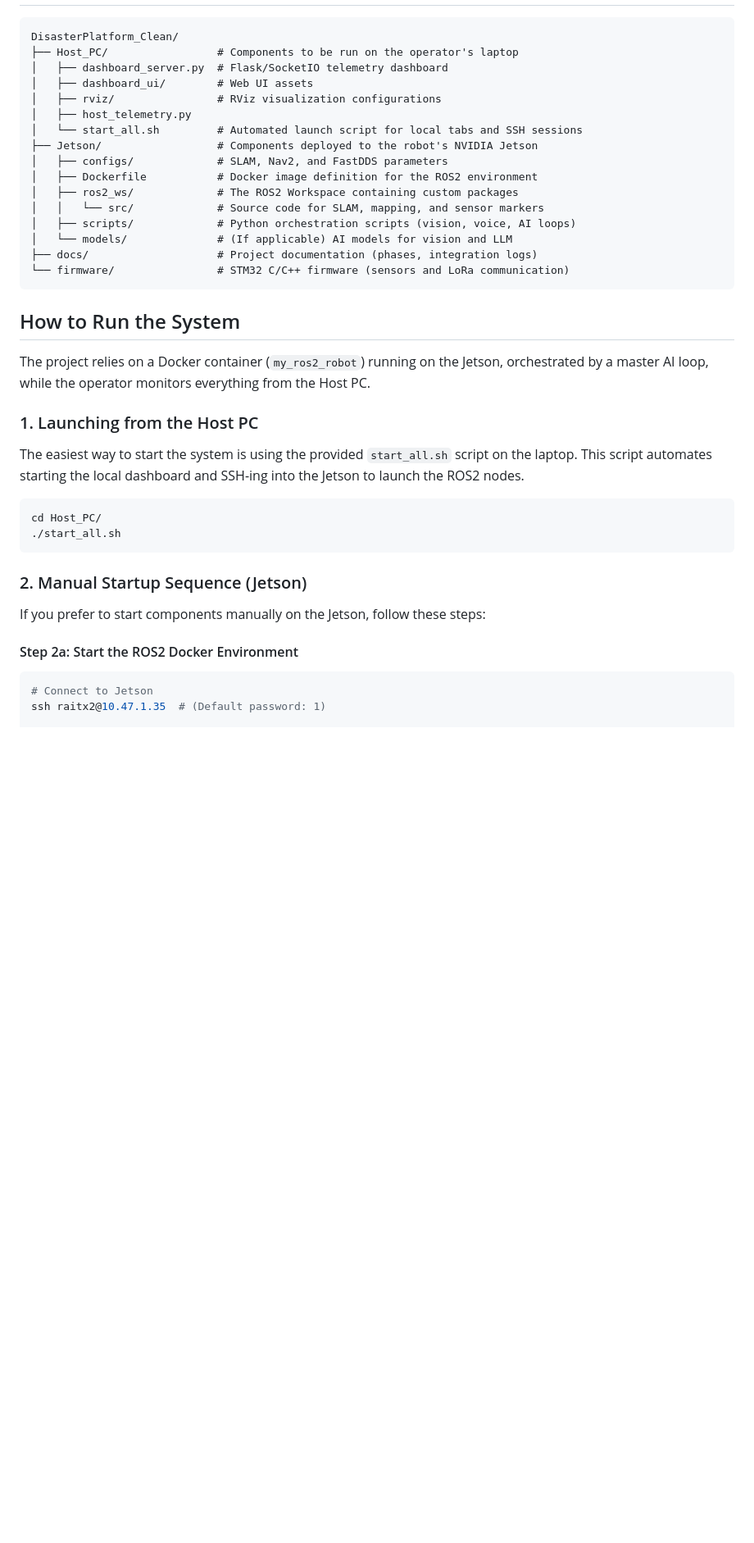
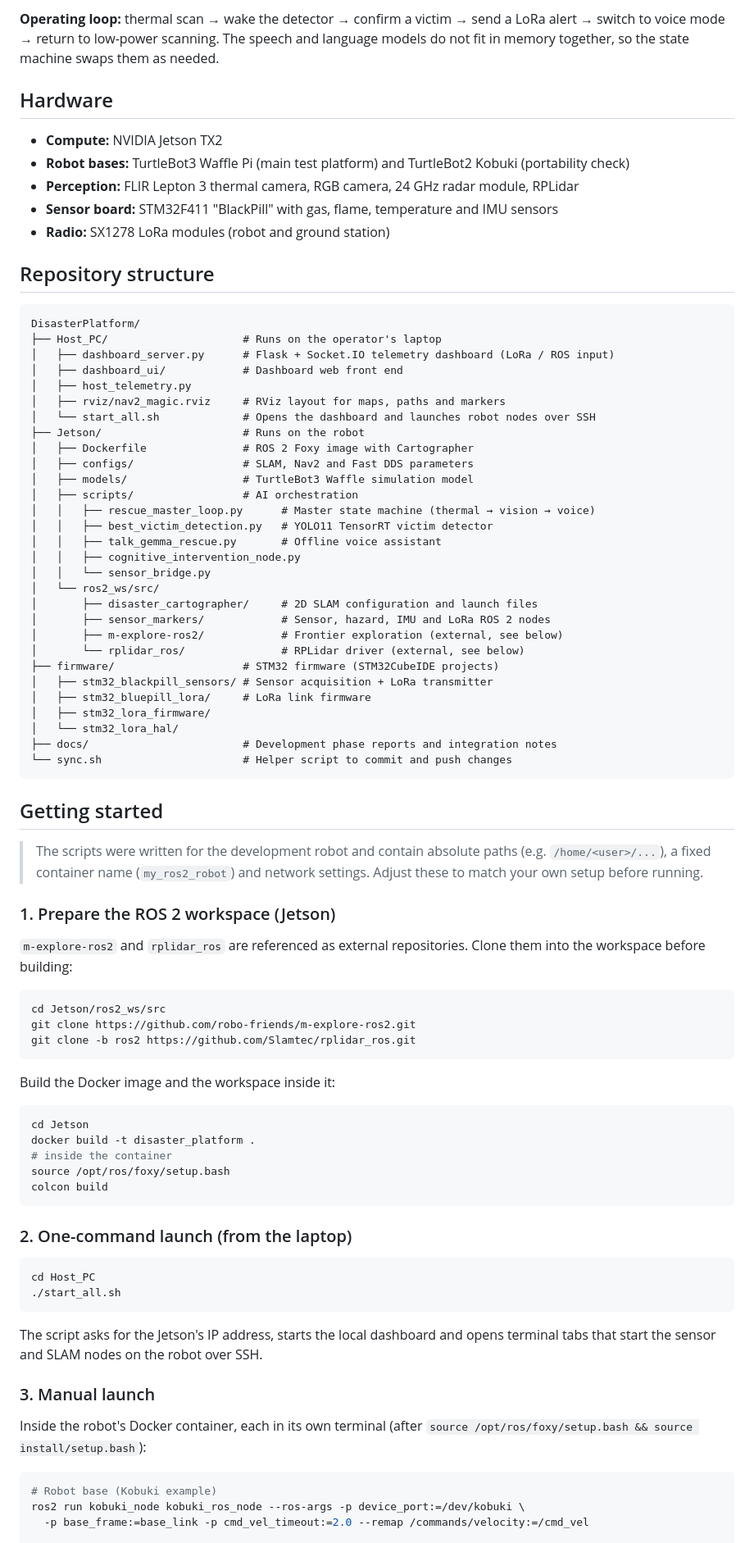
Before and after one commit to MohammedBajhaw/DisasterPlatform, a Markdown page: README.md, the part around one of its changes. Shown at 82% size. Rendered like a GitHub page; blank space fills up the shorter version.

````diff
--- a/README.md
+++ b/README.md
@@ -6,41 +87,86 @@ This repository contains the source code, configurations, and documentation for
+**Operating loop:** thermal scan → wake the detector → confirm a victim → send a LoRa alert → switch to voice mode → return to low-power scanning. The speech and language models do not fit in memory together, so the state machine swaps them as needed.
+
+## Hardware
+
+- **Compute:** NVIDIA Jetson TX2
+- **Robot bases:** TurtleBot3 Waffle Pi (main test platform) and TurtleBot2 Kobuki (portability check)
+- **Perception:** FLIR Lepton 3 thermal camera, RGB camera, 24 GHz radar module, RPLidar
+- **Sensor board:** STM32F411 "BlackPill" with gas, flame, temperature and IMU sensors
+- **Radio:** SX1278 LoRa modules (robot and ground station)
+
+## Repository structure
 
 ```text
-DisasterPlatform_Clean/
-├── Host_PC/                 # Components to be run on the operator's laptop
-│   ├── dashboard_server.py  # Flask/SocketIO telemetry dashboard
-│   ├── dashboard_ui/        # Web UI assets
-│   ├── rviz/                # RViz visualization configurations
+DisasterPlatform/
+├── Host_PC/                     # Runs on the operator's laptop
+│   ├── dashboard_server.py      # Flask + Socket.IO telemetry dashboard (LoRa / ROS input)
+│   ├── dashboard_ui/            # Dashboard web front end
 │   ├── host_telemetry.py
-│   └── start_all.sh         # Automated launch script for local tabs and SSH sessions
-├── Jetson/                  # Components deployed to the robot's NVIDIA Jetson
-│   ├── configs/             # SLAM, Nav2, and FastDDS parameters
-│   ├── Dockerfile           # Docker image definition for the ROS2 environment
-│   ├── ros2_ws/             # The ROS2 Workspace containing custom packages
-│   │   └── src/             # Source code for SLAM, mapping, and sensor markers
-│   ├── scripts/             # Python orchestration scripts (vision, voice, AI loops)
-│   └── models/              # (If applicable) AI models for vision and LLM
-├── docs/                    # Project documentation (phases, integration logs)
-└── firmware/                # STM32 C/C++ firmware (sensors and LoRa communication)
+│   ├── rviz/nav2_magic.rviz     # RViz layout for maps, paths and markers
+│   └── start_all.sh             # Opens the dashboard and launches robot nodes over SSH
+├── Jetson/                      # Runs on the robot
+│   ├── Dockerfile               # ROS 2 Foxy image with Cartographer
+│   ├── configs/                 # SLAM, Nav2 and Fast DDS parameters
+│   ├── models/                  # TurtleBot3 Waffle simulation model
+│   ├── scripts/                 # AI orchestration
+│   │   ├── rescue_master_loop.py      # Master state machine (thermal → vision → voice)
+│   │   ├── best_victim_detection.py   # YOLO11 TensorRT victim detector
+│   │   ├── talk_gemma_rescue.py       # Offline voice assistant
+│   │   ├── cognitive_intervention_node.py
+│   │   └── sensor_bridge.py
+│   └── ros2_ws/src/
+│       ├── disaster_cartographer/     # 2D SLAM configuration and launch files
+│       ├── sensor_markers/            # Sensor, hazard, IMU and LoRa ROS 2 nodes
+│       ├── m-explore-ros2/            # Frontier exploration (external, see below)
+│       └── rplidar_ros/               # RPLidar driver (external, see below)
+├── firmware/                    # STM32 firmware (STM32CubeIDE projects)
+│   ├── stm32_blackpill_sensors/ # Sensor acquisition + LoRa transmitter
+│   ├── stm32_bluepill_lora/     # LoRa link firmware
+│   ├── stm32_lora_firmware/
+│   └── stm32_lora_hal/
+├── docs/                        # Development phase reports and integration notes
+└── sync.sh                      # Helper script to commit and push changes
 ```
 
-## How to Run the System
+## Getting started
 
-The project relies on a Docker container (`my_ros2_robot`) running on the Jetson, orchestrated by a master AI loop, while the operator monitors everything from the Host PC.
+> The scripts were written for the development robot and contain absolute paths (e.g. `/home/<user>/...`), a fixed container name (`my_ros2_robot`) and network settings. Adjust these to match your own setup before running.
 
-### 1. Launching from the Host PC
-The easiest way to start the system is using the provided `start_all.sh` script on the laptop. This script automates starting the local dashboard and SSH-ing into the Jetson to launch the ROS2 nodes.
+### 1. Prepare the ROS 2 workspace (Jetson)
+
+`m-explore-ros2` and `rplidar_ros` are referenced as external repositories. Clone them into the workspace before building:
 
 ```bash
-cd Host_PC/
+cd Jetson/ros2_ws/src
+git clone https://github.com/robo-friends/m-explore-ros2.git
+git clone -b ros2 https://github.com/Slamtec/rplidar_ros.git
+```
+
+Build the Docker image and the workspace inside it:
+
+```bash
+cd Jetson
+docker build -t disaster_platform .
+# inside the container
+source /opt/ros/foxy/setup.bash
+colcon build
+```
+
+### 2. One-command launch (from the laptop)
+
+```bash
+cd Host_PC
 ./start_all.sh
 ```
 
-### 2. Manual Startup Sequence (Jetson)
+The script asks for the Jetson's IP address, starts the local dashboard and opens terminal tabs that start the sensor and SLAM nodes on the robot over SSH.
 
-If you prefer to start components manually on the Jetson, follow these steps:
+### 3. Manual launch
 
-#### Step 2a: Start the ROS2 Docker Environment
+Inside the robot's Docker container, each in its own terminal (after `source /opt/ros/foxy/setup.bash && source install/setup.bash`):
+
 ```bash
-# Connect to Jetson
-ssh raitx2@10.47.1.35  # (Default password: 1)
+# Robot base (Kobuki example)
+ros2 run kobuki_node kobuki_ros_node --ros-args -p device_port:=/dev/kobuki \
+  -p base_frame:=base_link -p cmd_vel_timeout:=2.0 --remap /commands/velocity:=/cmd_vel
 
````
Also changed, not shown: other parts of README.md (+105 -56 lines).
